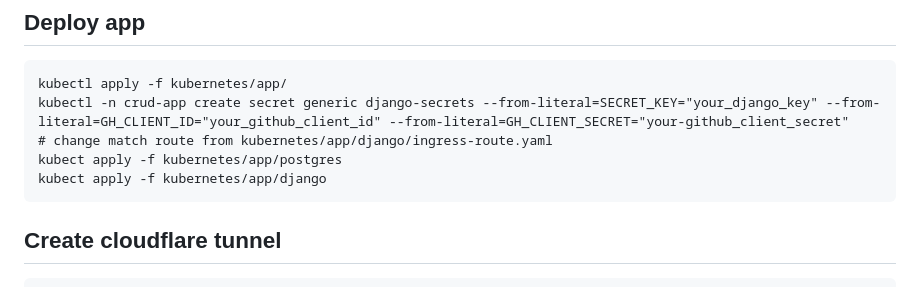
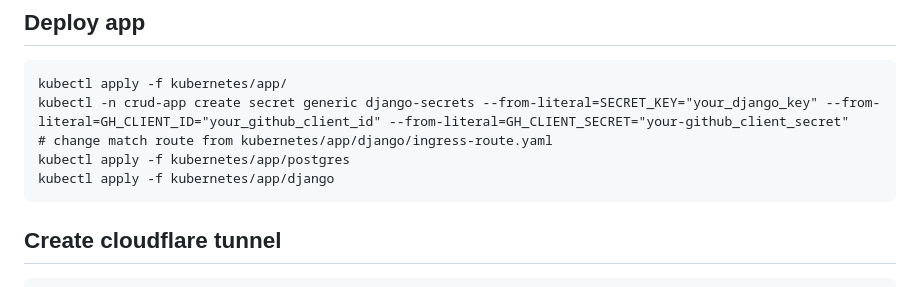
Before and after one commit to Piwero/crud_auth_github, a Markdown page: README.md, the part around the change. Drawn GitHub-style.

````diff
--- a/README.md
+++ b/README.md
@@ -122,8 +122,8 @@ python manage.py test
 kubectl apply -f kubernetes/app/
 kubectl -n crud-app create secret generic django-secrets --from-literal=SECRET_KEY="your_django_key" --from-literal=GH_CLIENT_ID="your_github_client_id" --from-literal=GH_CLIENT_SECRET="your-github_client_secret"
 # change match route from kubernetes/app/django/ingress-route.yaml
-kubect apply -f kubernetes/app/postgres
-kubect apply -f kubernetes/app/django
+kubectl apply -f kubernetes/app/postgres
+kubectl apply -f kubernetes/app/django
 ```
 
 ## Create cloudflare tunnel
````
